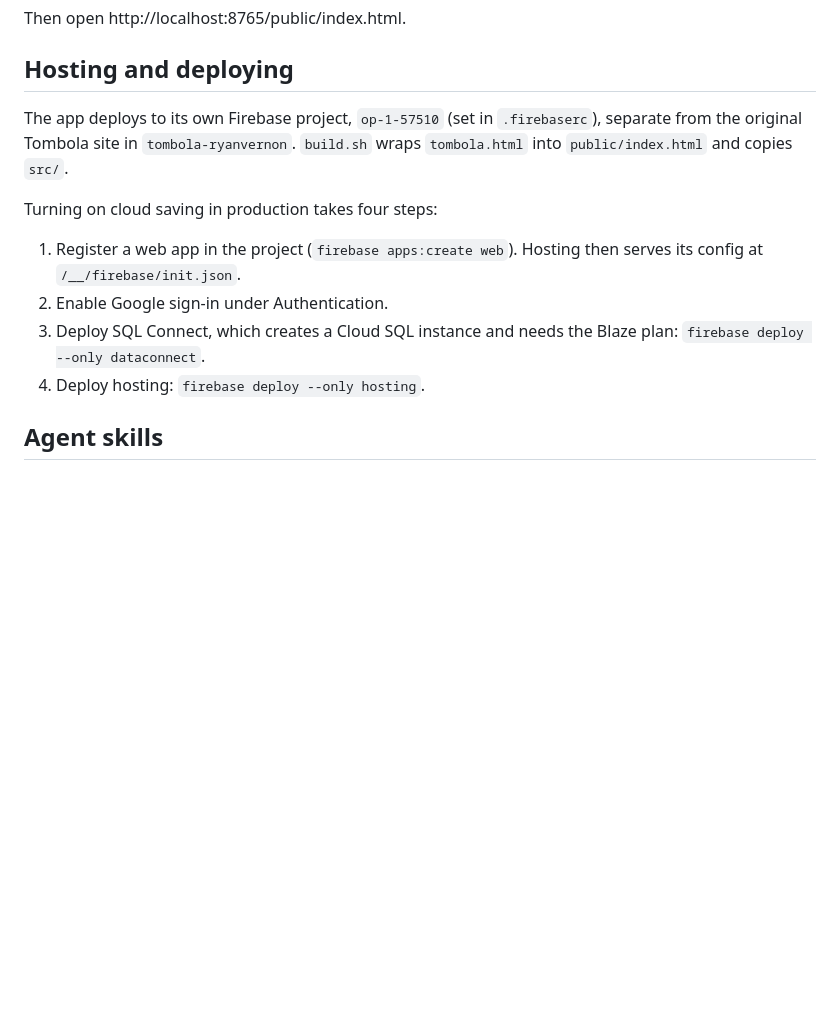
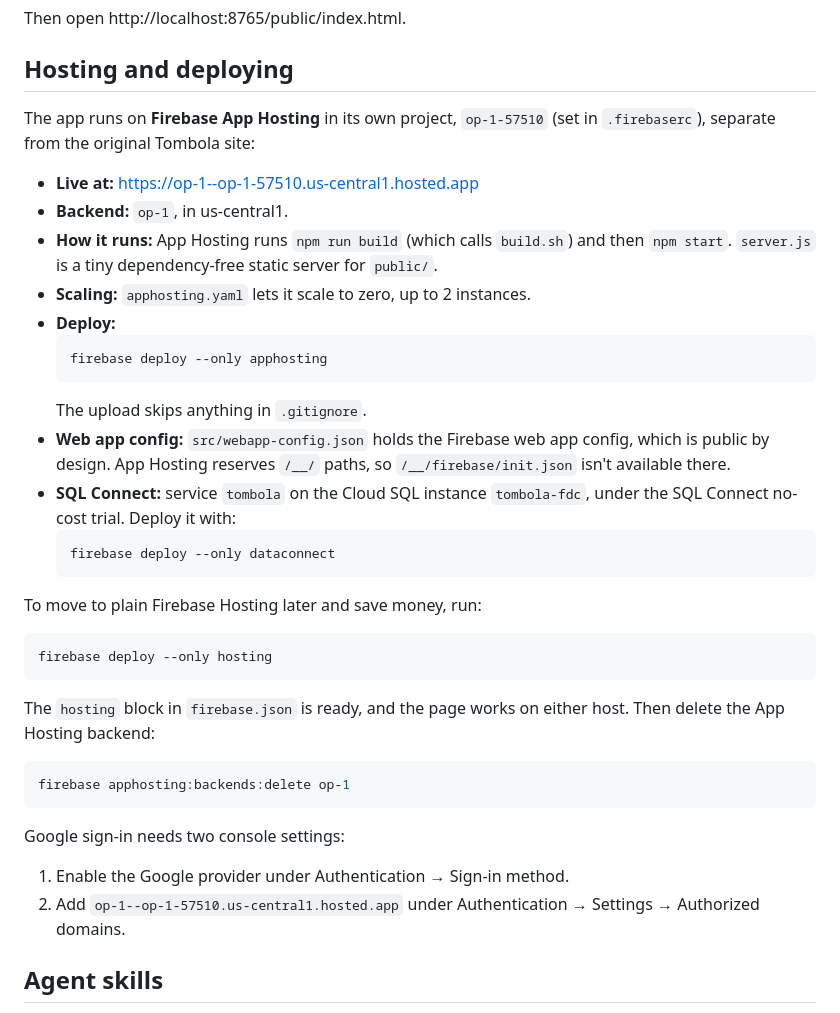
Before and after one commit to ryan-vernon/Op-1, a Markdown page: README.md, the part around the change. GitHub-like rendering; blank space fills up the shorter version.

Commit message:
README: App Hosting deploy, project and sign-in setup
Co-Authored-By: Claude Opus 5.5 <noreply@anthropic.com>

````diff
--- a/README.md
+++ b/README.md
@@ -67,14 +67,39 @@ Then open http://localhost:8765/public/index.html.
 
 ## Hosting and deploying
 
-The app deploys to its own Firebase project, `op-1-57510` (set in `.firebaserc`), separate from the original Tombola site in `tombola-ryanvernon`. `build.sh` wraps `tombola.html` into `public/index.html` and copies `src/`.
+The app runs on **Firebase App Hosting** in its own project, `op-1-57510` (set in `.firebaserc`), separate from the original Tombola site:
 
-Turning on cloud saving in production takes four steps:
+- **Live at:** https://op-1--op-1-57510.us-central1.hosted.app
+- **Backend:** `op-1`, in us-central1.
+- **How it runs:** App Hosting runs `npm run build` (which calls `build.sh`) and then `npm start`. `server.js` is a tiny dependency-free static server for `public/`.
+- **Scaling:** `apphosting.yaml` lets it scale to zero, up to 2 instances.
+- **Deploy:**
+  ```bash
+  firebase deploy --only apphosting
+  ```
+  The upload skips anything in `.gitignore`.
+- **Web app config:** `src/webapp-config.json` holds the Firebase web app config, which is public by design. App Hosting reserves `/__/` paths, so `/__/firebase/init.json` isn't available there.
+- **SQL Connect:** service `tombola` on the Cloud SQL instance `tombola-fdc`, under the SQL Connect no-cost trial. Deploy it with:
+  ```bash
+  firebase deploy --only dataconnect
+  ```
 
-1. Register a web app in the project (`firebase apps:create web`). Hosting then serves its config at `/__/firebase/init.json`.
-2. Enable Google sign-in under Authentication.
-3. Deploy SQL Connect, which creates a Cloud SQL instance and needs the Blaze plan: `firebase deploy --only dataconnect`.
-4. Deploy hosting: `firebase deploy --only hosting`.
+To move to plain Firebase Hosting later and save money, run:
+
+```bash
+firebase deploy --only hosting
+```
+
+The `hosting` block in `firebase.json` is ready, and the page works on either host. Then delete the App Hosting backend:
+
+```bash
+firebase apphosting:backends:delete op-1
+```
+
+Google sign-in needs two console settings:
+
+1. Enable the Google provider under Authentication → Sign-in method.
+2. Add `op-1--op-1-57510.us-central1.hosted.app` under Authentication → Settings → Authorized domains.
 
 ## Agent skills
 
````
